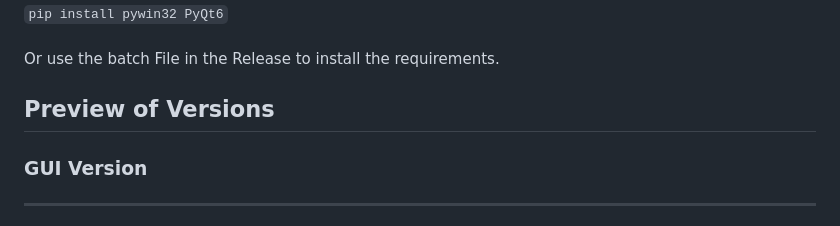
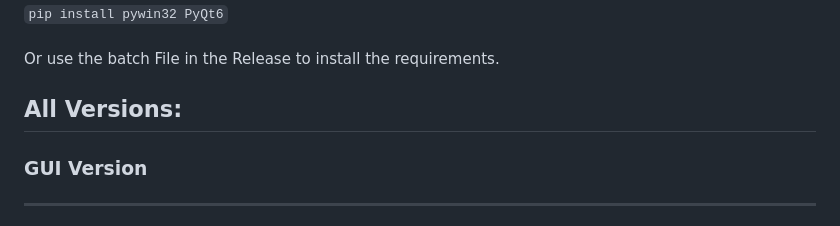
Before and after one commit to JojoNeedsPizza/IdeaPad, a Markdown page: README.md, the part around the change. GitHub-like rendering.

```diff
--- a/README.md
+++ b/README.md
@@ -34,7 +34,7 @@ Just run: <br><br>
 <br><br>
 Or use the batch File in the Release to install the requirements.
 <br>
-<h2>Preview of Versions</h2>
+<h2>All Versions:</h2>
 <h3>GUI Version</h3>
 <hr>
 <h4>Main Menu:</h4>
```
